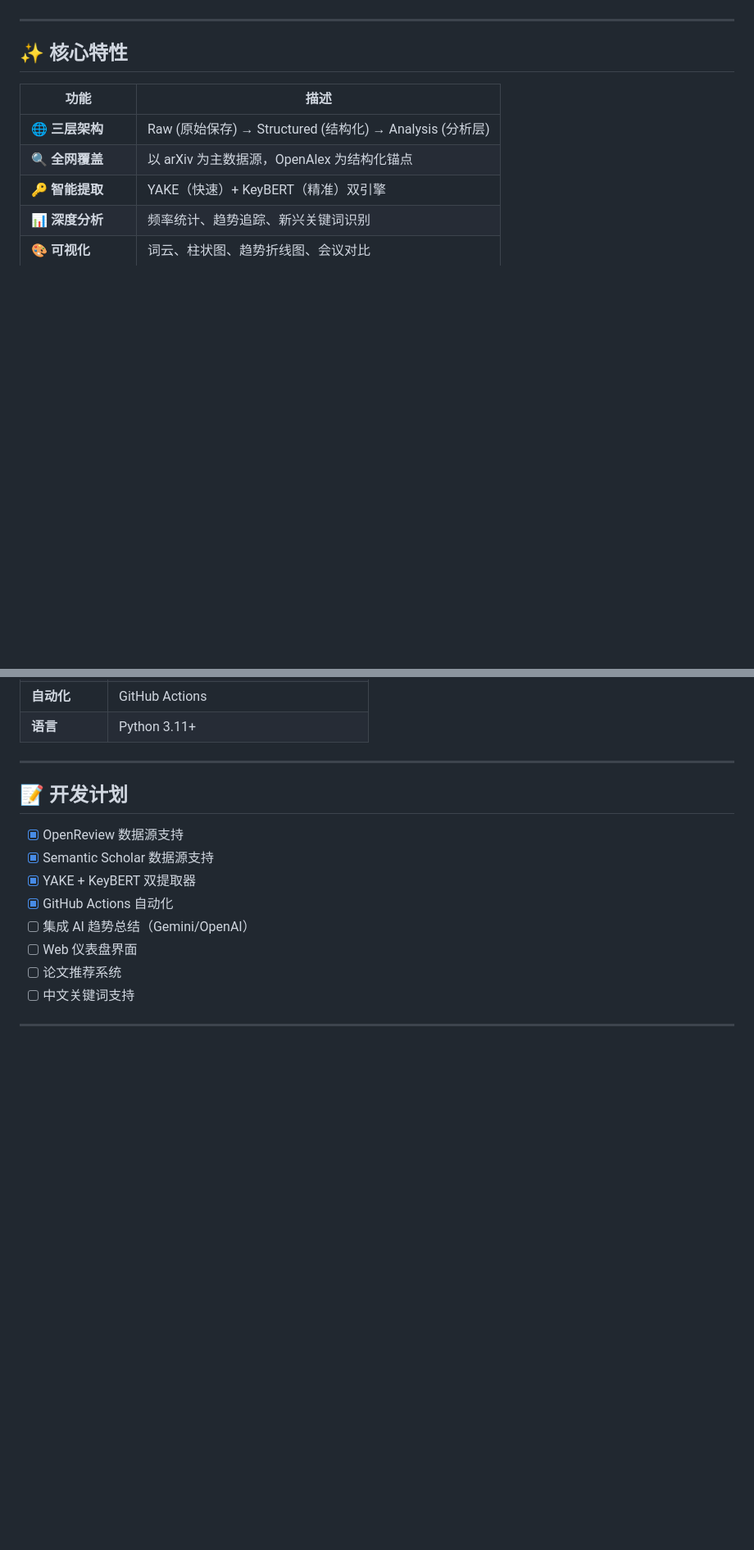
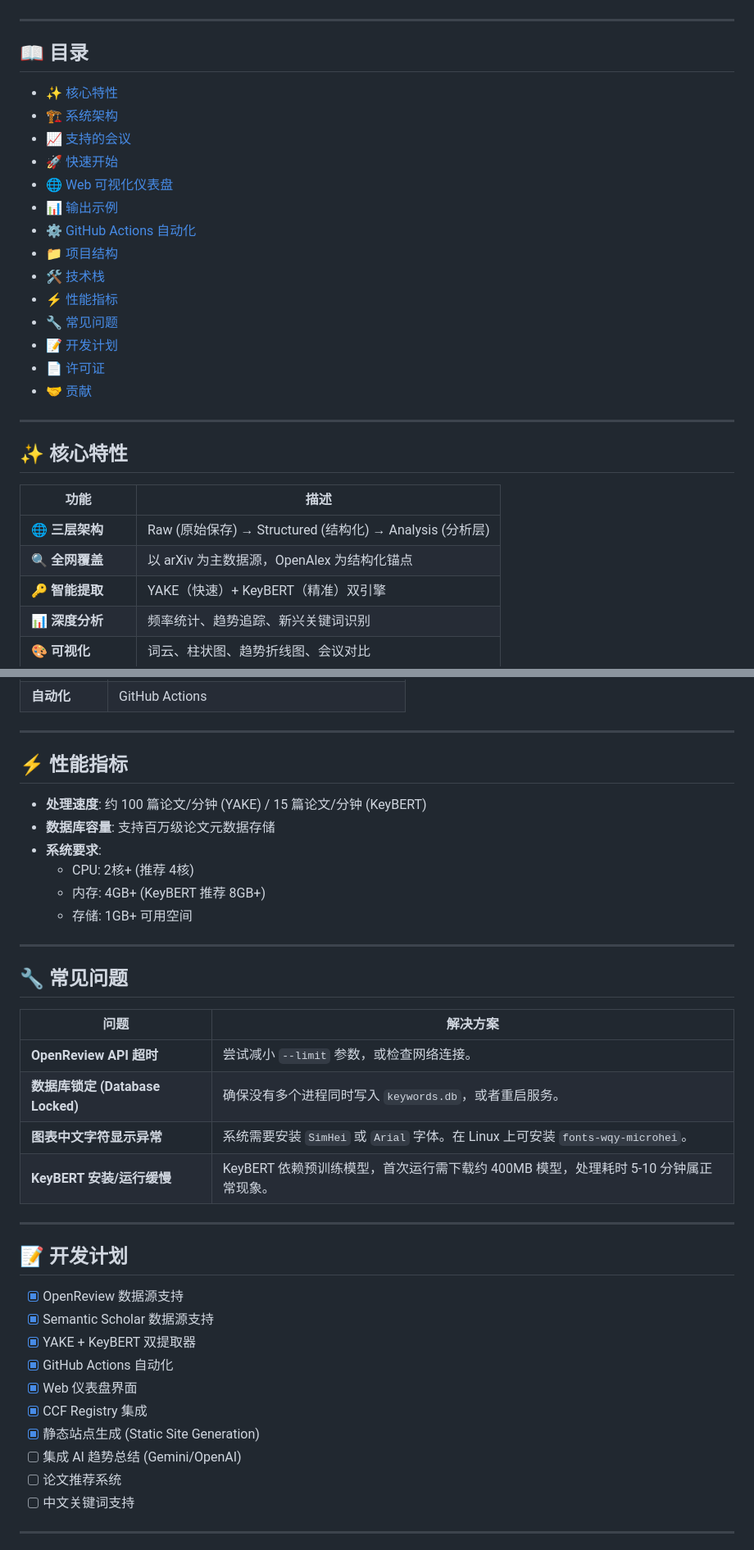
Before and after one commit to lllllllama/deeptrender, a Markdown page: README.md, 2 parts joined by grey strips. Shown at 82% size. Rendered like a GitHub page; blank space fills up the shorter version.

```diff
--- a/README.md
+++ b/README.md
@@ -7,5 +9,23 @@
 [![Python 3.11+](https://img.shields.io/badge/python-3.11+-blue.svg)](https://www.python.org/downloads/)
 [![License: MIT](https://img.shields.io/badge/License-MIT-yellow.svg)](https://opensource.org/licenses/MIT)
+
+---
+
+## 📖 目录
+- [✨ 核心特性](#-核心特性)
+- [🏗️ 系统架构](#️-系统架构)
+- [📈 支持的会议](#-支持的会议)
+- [🚀 快速开始](#-快速开始)
+- [🌐 Web 可视化仪表盘](#-web-可视化仪表盘)
+- [📊 输出示例](#-输出示例)
+- [⚙️ GitHub Actions 自动化](#-github-actions-自动化)
+- [📁 项目结构](#-项目结构)
+- [🛠️ 技术栈](#️-技术栈)
+- [⚡ 性能指标](#-性能指标)
+- [🔧 常见问题](#-常见问题)
+- [📝 开发计划](#-开发计划)
+- [📄 许可证](#-许可证)
+- [🤝 贡献](#-贡献)
 
 ---
 
@@ -254,5 +277,26 @@ deeptrender/
 | **自动化** | GitHub Actions |
-| **语言** | Python 3.11+ |
+
+---
+
+## ⚡ 性能指标
+
+- **处理速度**: 约 100 篇论文/分钟 (YAKE) / 15 篇论文/分钟 (KeyBERT)
+- **数据库容量**: 支持百万级论文元数据存储
+- **系统要求**:
+    - CPU: 2核+ (推荐 4核)
+    - 内存: 4GB+ (KeyBERT 推荐 8GB+)
+    - 存储: 1GB+ 可用空间
+
+---
+
+## 🔧 常见问题
+
+| 问题 | 解决方案 |
+|------|------|
+| **OpenReview API 超时** | 尝试减小 `--limit` 参数，或检查网络连接。 |
+| **数据库锁定 (Database Locked)** | 确保没有多个进程同时写入 `keywords.db`，或者重启服务。 |
+| **图表中文字符显示异常** | 系统需要安装 `SimHei` 或 `Arial` 字体。在 Linux 上可安装 `fonts-wqy-microhei`。 |
+| **KeyBERT 安装/运行缓慢** | KeyBERT 依赖预训练模型，首次运行需下载约 400MB 模型，处理耗时 5-10 分钟属正常现象。 |
 
 ---
 
@@ -262,8 +306,10 @@ deeptrender/
 - [x] Semantic Scholar 数据源支持
 - [x] YAKE + KeyBERT 双提取器
 - [x] GitHub Actions 自动化
-- [ ] 集成 AI 趋势总结（Gemini/OpenAI）
-- [ ] Web 仪表盘界面
+- [x] Web 仪表盘界面
+- [x] CCF Registry 集成
+- [x] 静态站点生成 (Static Site Generation)
+- [ ] 集成 AI 趋势总结 (Gemini/OpenAI)
 - [ ] 论文推荐系统
 - [ ] 中文关键词支持
 
```
Also changed, not shown: other parts of README.md (+86 -81 lines).
